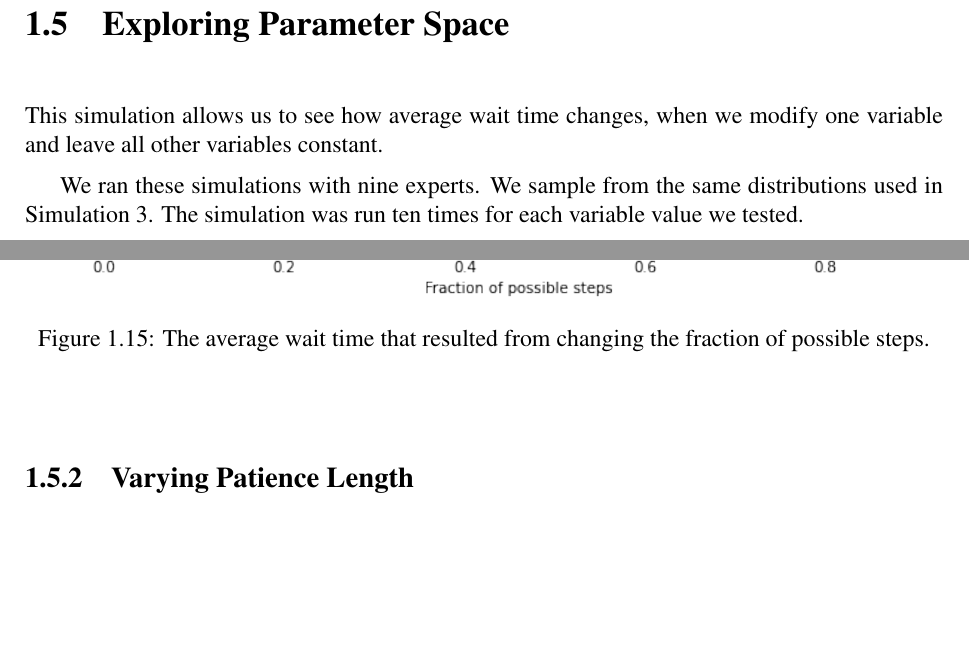
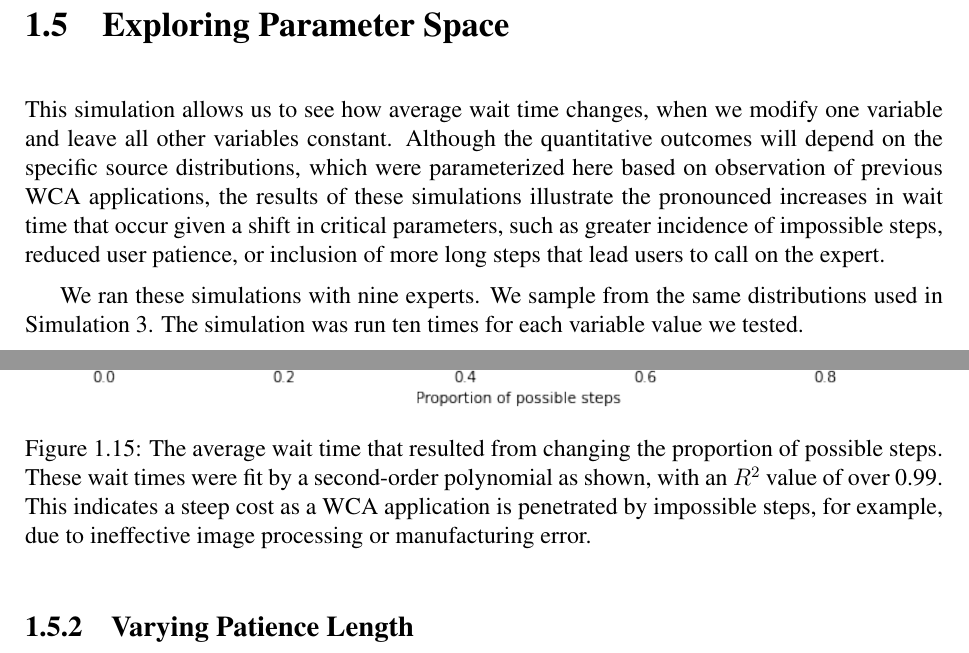
Before and after one commit to akindofyoga/thesis, a LaTeX thesis (thesis.tex, which reads human.tex): two parts of pages 20 and 21 of 26, joined at a grey line, cut so that both start at the same text, the shorter picture padded with empty space. Compiled offline with pdfLaTeX.

Commit message:
draft for Satya

```diff
--- a/human.tex
+++ b/human.tex
@@ -598,6 +598,12 @@ The notebook generates a graph similar to Figure~\ref{fig:full_expected_sim}.
 
 This simulation allows us to see how average wait time changes, when we modify
 one variable and leave all other variables constant.
+Although the quantitative outcomes will depend on the specific source
+distributions, which were parameterized here based on observation of previous
+WCA applications, the results of these simulations illustrate the pronounced
+increases in wait time that occur given a shift in critical parameters, such as
+greater incidence of impossible steps, reduced user patience, or inclusion of
+more long steps that lead users to call on the expert.
 
 We ran these simulations with nine experts.
 We sample from the same distributions used in Simulation 3.
@@ -620,8 +626,13 @@ number of calls to the expert.
 \begin{figure}[H]
   \includegraphics[width=\textwidth]{figures/montecarlo/vary_success.png}
   \caption{
-    The average wait time that resulted from changing the fraction of possible
+    The average wait time that resulted from changing the proportion of possible
     steps.
+    These wait times were fit by a second-order polynomial as shown, with an
+    $R^2$ value of over 0.99.
+    This indicates a steep cost as a WCA application is penetrated by impossible
+    steps, for example, due to ineffective image processing or manufacturing
+    error.
   }\label{fig:vary_success}
 \end{figure}
 
```
Also changed, not shown: figures/montecarlo/vary_patience.png, figures/montecarlo/vary_step_length.png, figures/montecarlo/vary_success.png, human.tex (16 more changed lines).
